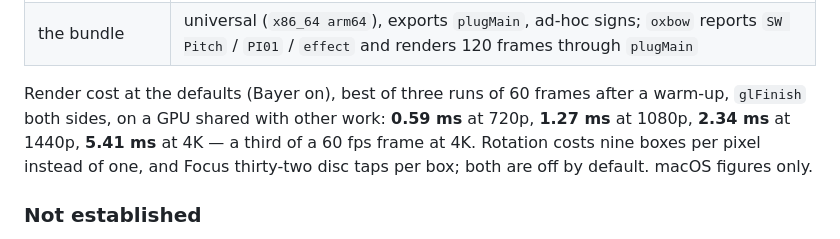
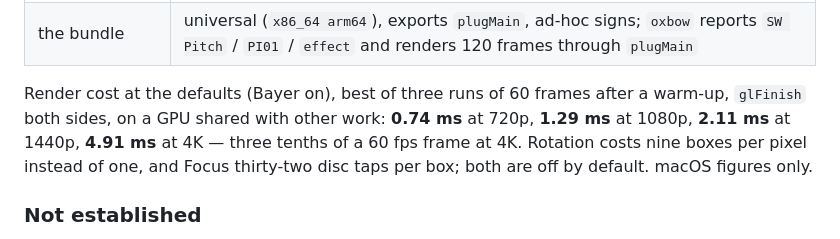
Before and after one commit to stoatworks-labs/pitch, a Markdown page: README.md, the part around the change. Drawn GitHub-style.

```diff
--- a/README.md
+++ b/README.md
@@ -114,9 +114,9 @@ universal Release build, running every check at **two rasters**, 320×180 and
 | the bundle | universal (`x86_64 arm64`), exports `plugMain`, ad-hoc signs; `oxbow` reports `SW Pitch` / `PI01` / `effect` and renders 120 frames through `plugMain` |
 
 Render cost at the defaults (Bayer on), best of three runs of 60 frames after a
-warm-up, `glFinish` both sides, on a GPU shared with other work: **0.59 ms** at
-720p, **1.27 ms** at 1080p, **2.34 ms** at 1440p, **5.41 ms** at 4K — a third of a
-60 fps frame at 4K. Rotation costs nine boxes per pixel instead of one, and Focus
+warm-up, `glFinish` both sides, on a GPU shared with other work: **0.74 ms** at
+720p, **1.29 ms** at 1080p, **2.11 ms** at 1440p, **4.91 ms** at 4K — three tenths
+of a 60 fps frame at 4K. Rotation costs nine boxes per pixel instead of one, and Focus
 thirty-two disc taps per box; both are off by default. macOS figures only.
 
 ### Not established
```
Also changed, not shown: AGENTS.md (+8 -5 lines).
